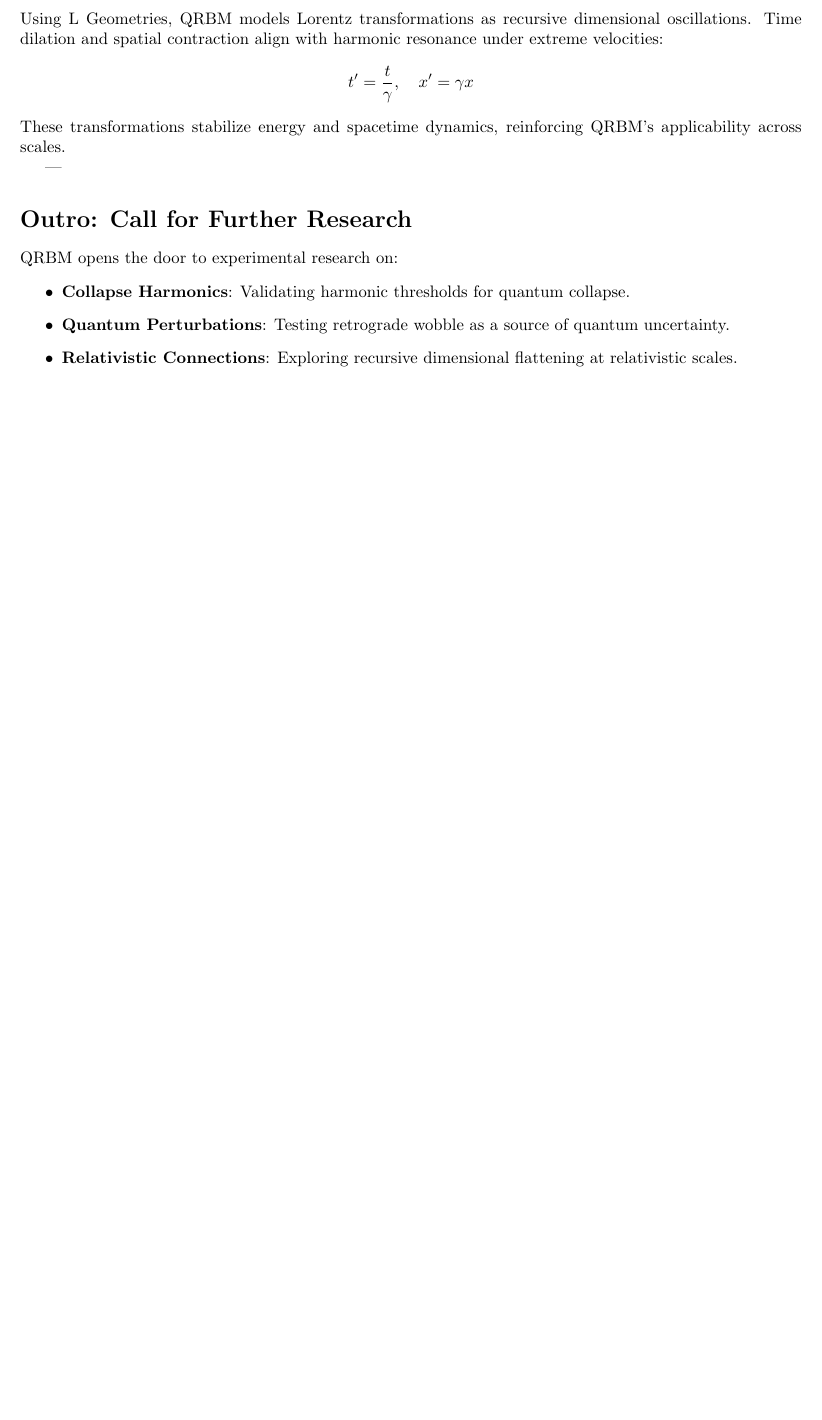
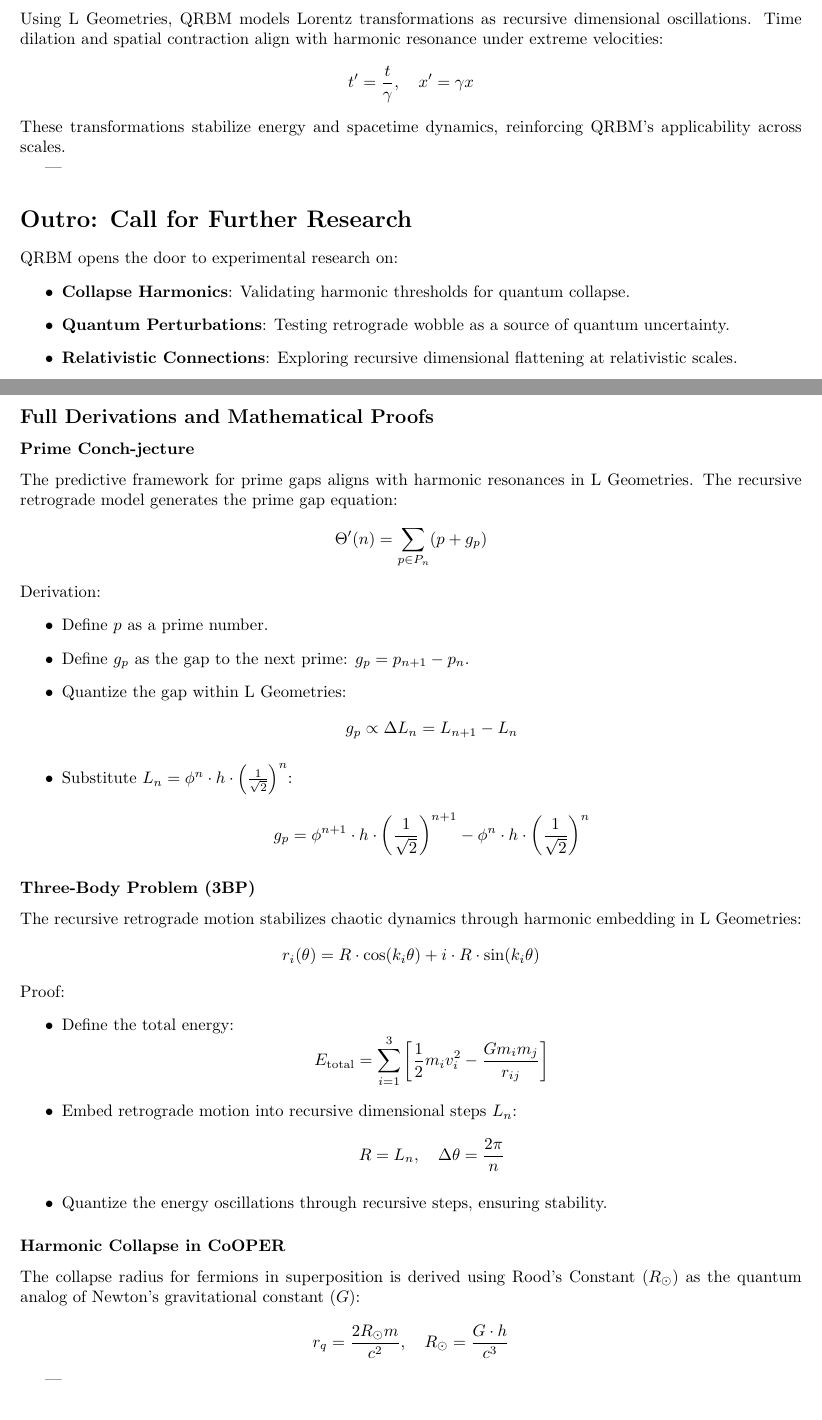
Before and after one commit to nuzer05ive/quantum_relativity_bridging_model, a LaTeX document (docs/QRBM.tex): part of page 5 of 5 before the commit and two parts of pages 5 and 6 of 7 after it, the two joined at a grey line, cut so that both start at the same text, the shorter picture padded with empty space. Compiled offline with pdfLaTeX.

Commit message:
Update QRBM.tex

```diff
--- a/docs/QRBM.tex
+++ b/docs/QRBM.tex
@@ -234,3 +234,48 @@ QRBM opens the door to experimental research on:
 \end{itemize}
 
 ---
+\section*{Appendix}
+
+\subsection*{Full Derivations and Mathematical Proofs}
+
+\subsubsection*{Prime Conch-jecture}
+The predictive framework for prime gaps aligns with harmonic resonances in L Geometries. The recursive retrograde model generates the prime gap equation:
+\[
+\Theta'(n) = \sum_{p \in P_n} (p + g_p)
+\]
+Derivation:
+\begin{itemize}
+    \item Define \(p\) as a prime number.
+    \item Define \(g_p\) as the gap to the next prime: \(g_p = p_{n+1} - p_n\).
+    \item Quantize the gap within L Geometries:
+    \[
+    g_p \propto \Delta L_n = L_{n+1} - L_n
+    \]
+    \item Substitute \(L_n = \phi^n \cdot h \cdot \left(\frac{1}{\sqrt{2}}\right)^n\):
+    \[
+    g_p = \phi^{n+1} \cdot h \cdot \left(\frac{1}{\sqrt{2}}\right)^{n+1} - \phi^n \cdot h \cdot \left(\frac{1}{\sqrt{2}}\right)^n
+    \]
+\end{itemize}
+
+\subsubsection*{Three-Body Problem (3BP)}
+The recursive retrograde motion stabilizes chaotic dynamics through harmonic embedding in L Geometries:
+\[
+r_i(\theta) = R \cdot \cos(k_i \theta) + i \cdot R \cdot \sin(k_i \theta)
+\]
+Proof:
+\begin{itemize}
+    \item Define the total energy:
+    \[
+    E_{\text{total}} = \sum_{i=1}^3 \left[ \frac{1}{2} m_i v_i^2 - \frac{G m_i m_j}{r_{ij}} \right]
+    \]
+    \item Embed retrograde motion into recursive dimensional steps \(L_n\):
+    \[
+    R = L_n, \quad \Delta \theta = \frac{2 \pi}{n}
+    \]
+    \item Quantize the energy oscillations through recursive steps, ensuring stability.
+\end{itemize}
+
+\subsubsection*{Harmonic Collapse in CoOPER}
+The collapse radius for fermions in superposition is derived using Rood’s Constant (\(R_\odot\)) as the quantum analog of Newton’s gravitational constant (\(G\)):
+\[
+r_q = \frac{2R_\odot m}{c^2}, \quad R_\odot = \frac{G \cdot h}{c^3}
```
Also changed, not shown: docs/QRBM.tex (38 more changed lines).
